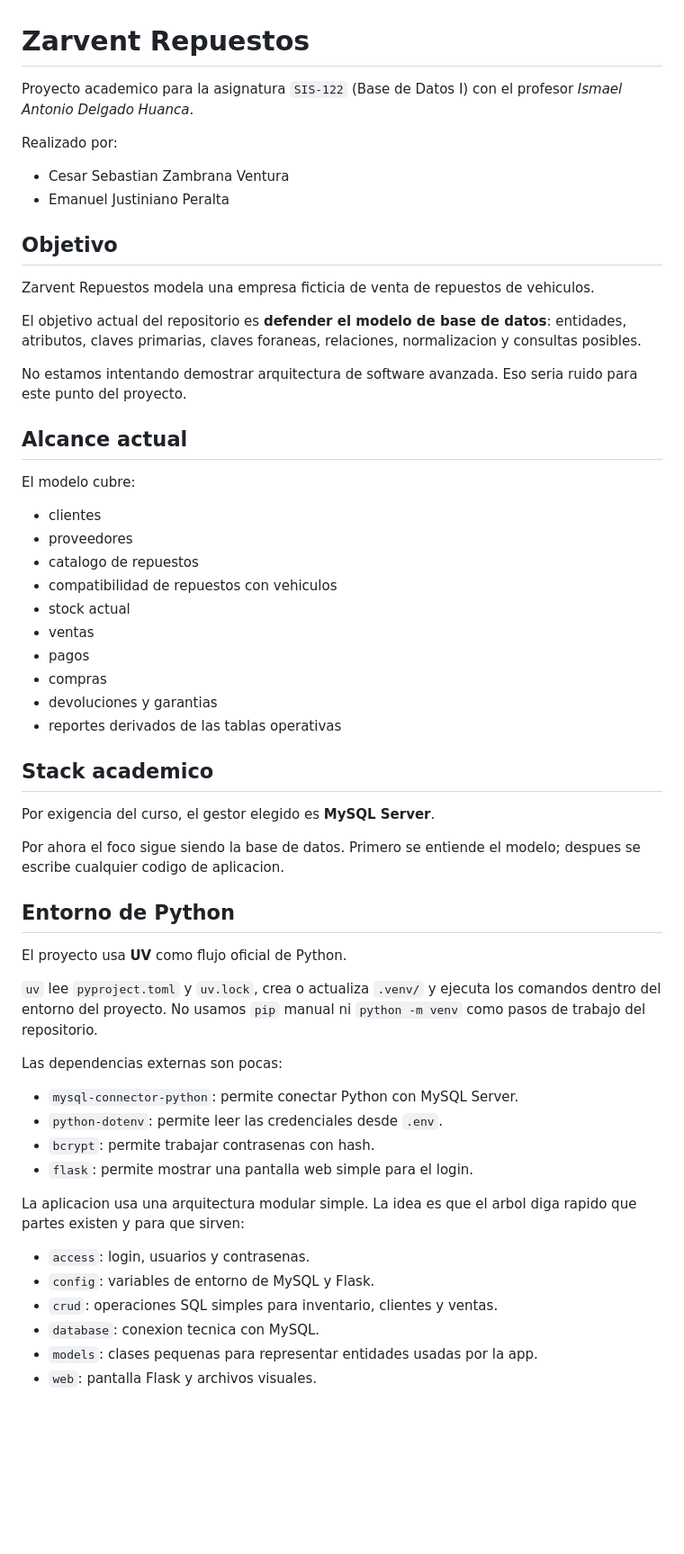
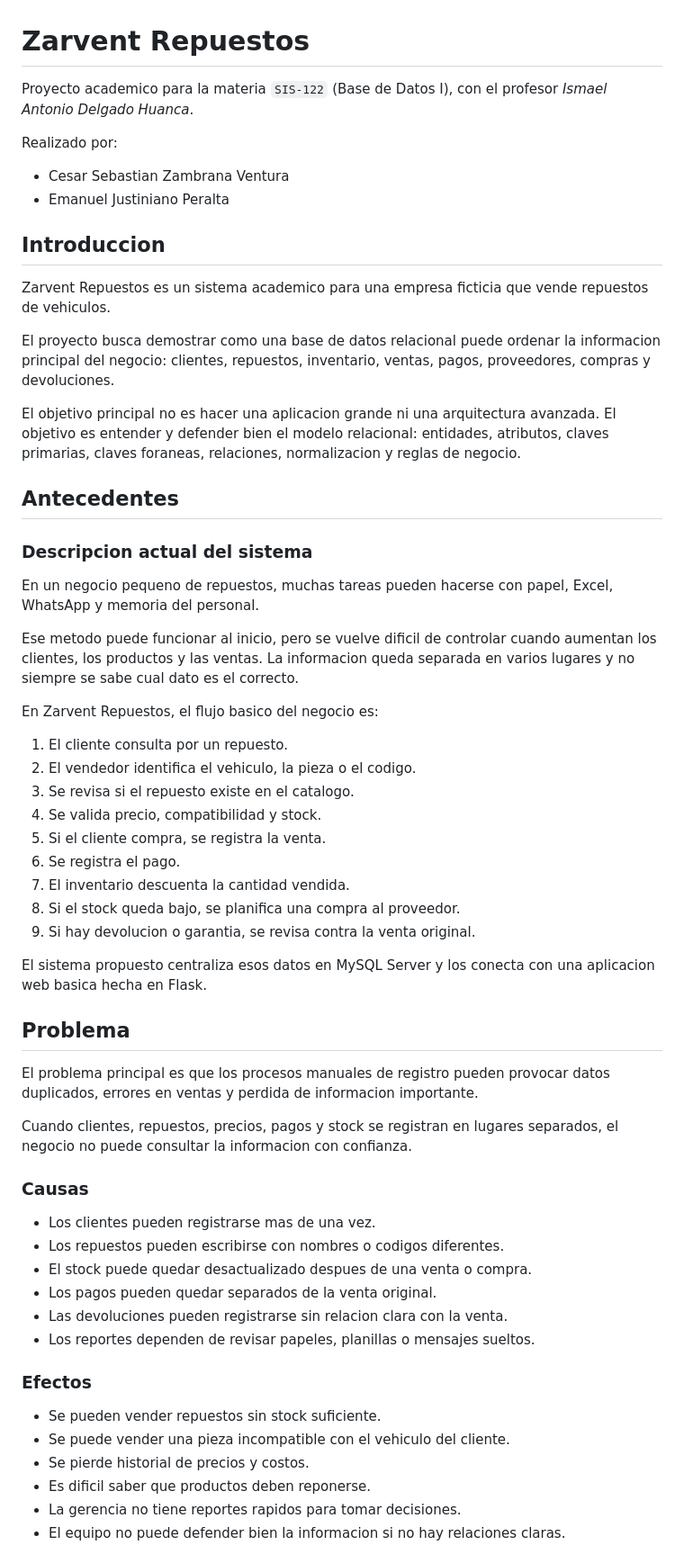
Before and after one commit to cesarszv/sis122-zarvent-repuestos, a Markdown page: README.md, the part around one of its changes. Shown at 90% size. Rendered like a GitHub page; blank space fills up the shorter version.

```diff
--- a/README.md
+++ b/README.md
@@ -1,6 +1,6 @@
 # Zarvent Repuestos
 
-Proyecto academico para la asignatura `SIS-122` (Base de Datos I) con el
+Proyecto academico para la materia `SIS-122` (Base de Datos I), con el
 profesor *Ismael Antonio Delgado Huanca*.
 
 Realizado por:
@@ -8,62 +8,69 @@ Realizado por:
 - Cesar Sebastian Zambrana Ventura
 - Emanuel Justiniano Peralta
 
-## Objetivo
+## Introduccion
 
-Zarvent Repuestos modela una empresa ficticia de venta de repuestos de
-vehiculos.
+Zarvent Repuestos es un sistema academico para una empresa ficticia que vende
+repuestos de vehiculos.
 
-El objetivo actual del repositorio es **defender el modelo de base de datos**:
+El proyecto busca demostrar como una base de datos relacional puede ordenar la
+informacion principal del negocio: clientes, repuestos, inventario, ventas,
+pagos, proveedores, compras y devoluciones.
+
+El objetivo principal no es hacer una aplicacion grande ni una arquitectura
+avanzada. El objetivo es entender y defender bien el modelo relacional:
 entidades, atributos, claves primarias, claves foraneas, relaciones,
-normalizacion y consultas posibles.
+normalizacion y reglas de negocio.
 
-No estamos intentando demostrar arquitectura de software avanzada. Eso seria
-ruido para este punto del proyecto.
+## Antecedentes
 
-## Alcance actual
+### Descripcion actual del sistema
 
-El modelo cubre:
+En un negocio pequeno de repuestos, muchas tareas pueden hacerse con papel,
+Excel, WhatsApp y memoria del personal.
 
-- clientes
-- proveedores
-- catalogo de repuestos
-- compatibilidad de repuestos con vehiculos
-- stock actual
-- ventas
-- pagos
-- compras
-- devoluciones y garantias
-- reportes derivados de las tablas operativas
+Ese metodo puede funcionar al inicio, pero se vuelve dificil de controlar
+cuando aumentan los clientes, los productos y las ventas. La informacion queda
+separada en varios lugares y no siempre se sabe cual dato es el correcto.
 
-## Stack academico
+En Zarvent Repuestos, el flujo basico del negocio es:
 
-Por exigencia del curso, el gestor elegido es **MySQL Server**.
+1. El cliente consulta por un repuesto.
+2. El vendedor identifica el vehiculo, la pieza o el codigo.
+3. Se revisa si el repuesto existe en el catalogo.
+4. Se valida precio, compatibilidad y stock.
+5. Si el cliente compra, se registra la venta.
+6. Se registra el pago.
+7. El inventario descuenta la cantidad vendida.
+8. Si el stock queda bajo, se planifica una compra al proveedor.
+9. Si hay devolucion o garantia, se revisa contra la venta original.
 
-Por ahora el foco sigue siendo la base de datos. Primero se entiende el modelo;
-despues se escribe cualquier codigo de aplicacion.
+El sistema propuesto centraliza esos datos en MySQL Server y los conecta con
+una aplicacion web basica hecha en Flask.
 
-## Entorno de Python
+## Problema
 
-El proyecto usa **UV** como flujo oficial de Python.
+El problema principal es que los procesos manuales de registro pueden provocar
+datos duplicados, errores en ventas y perdida de informacion importante.
 
-`uv` lee `pyproject.toml` y `uv.lock`, crea o actualiza `.venv/` y ejecuta los
-comandos dentro del entorno del proyecto. No usamos `pip` manual ni `python -m
-venv` como pasos de trabajo del repositorio.
+Cuando clientes, repuestos, precios, pagos y stock se registran en lugares
+separados, el negocio no puede consultar la informacion con confianza.
 
-Las dependencias externas son pocas:
+### Causas
 
-- `mysql-connector-python`: permite conectar Python con MySQL Server.
-- `python-dotenv`: permite leer las credenciales desde `.env`.
-- `bcrypt`: permite trabajar contrasenas con hash.
-- `flask`: permite mostrar una pantalla web simple para el login.
+- Los clientes pueden registrarse mas de una vez.
+- Los repuestos pueden escribirse con nombres o codigos diferentes.
+- El stock puede quedar desactualizado despues de una venta o compra.
+- Los pagos pueden quedar separados de la venta original.
+- Las devoluciones pueden registrarse sin relacion clara con la venta.
+- Los reportes dependen de revisar papeles, planillas o mensajes sueltos.
 
-La aplicacion usa una arquitectura modular simple. La idea es que el arbol diga
-rapido que partes existen y para que sirven:
+### Efectos
 
-- `access`: login, usuarios y contrasenas.
-- `config`: variables de entorno de MySQL y Flask.
-- `crud`: operaciones SQL simples para inventario, clientes y ventas.
-- `database`: conexion tecnica con MySQL.
-- `models`: clases pequenas para representar entidades usadas por la app.
-- `web`: pantalla Flask y archivos visuales.
+- Se pueden vender repuestos sin stock suficiente.
+- Se puede vender una pieza incompatible con el vehiculo del cliente.
+- Se pierde historial de precios y costos.
+- Es dificil saber que productos deben reponerse.
+- La gerencia no tiene reportes rapidos para tomar decisiones.
+- El equipo no puede defender bien la informacion si no hay relaciones claras.
 
```
Also changed, not shown: other parts of README.md (+173 -108 lines), docs/cszv 20260521.md (deleted, +0 -252 lines).
